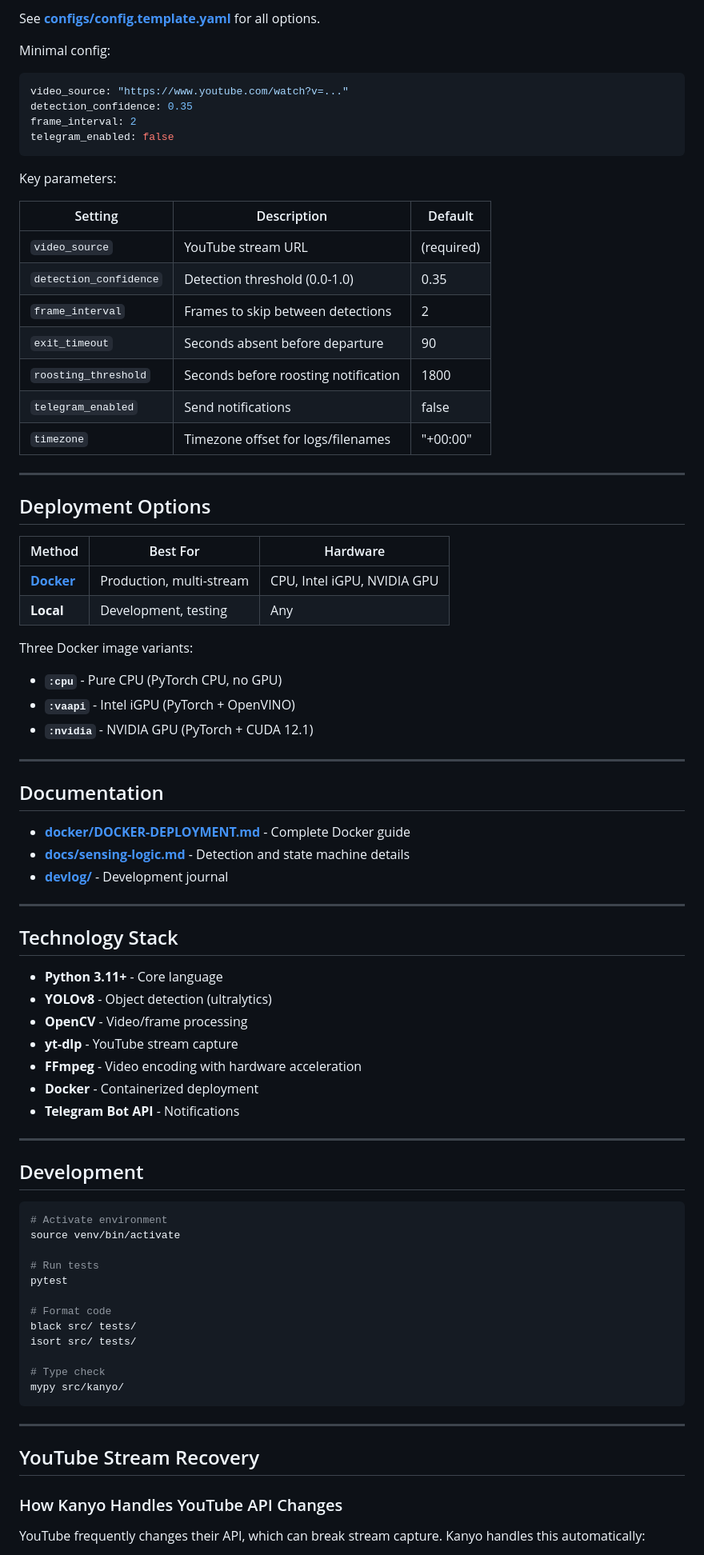
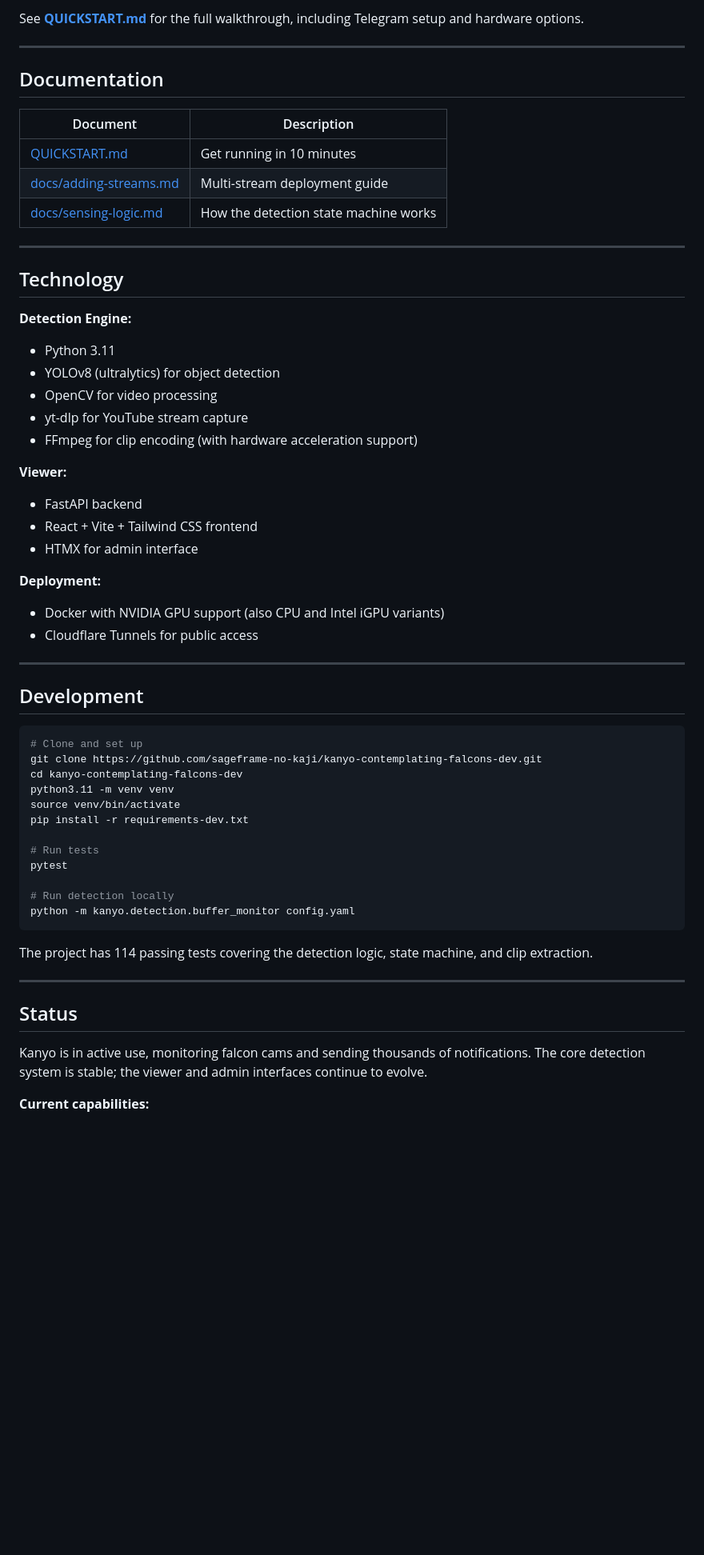
Before and after one commit to sageframe-no-kaji/kanyo-contemplating-falcons-dev, a Markdown page: README.md, the part around one of its changes. Shown at 80% size. Drawn GitHub-style; blank space fills up the shorter version.

Commit message:
Update README, add Quickstart guide, and add documentation images

````diff
--- a/README.md
+++ b/README.md
@@ -131,83 +72,64 @@ ROOSTING triggers a notification but uses the same exit timeout as VISITING.
-See **[configs/config.template.yaml](configs/config.template.yaml)** for all options.
-
-Minimal config:
-```yaml
-video_source: "https://www.youtube.com/watch?v=..."
-detection_confidence: 0.35
-frame_interval: 2
-telegram_enabled: false
-```
-
-Key parameters:
-
-| Setting | Description | Default |
-|---------|-------------|---------|
-| `video_source` | YouTube stream URL | (required) |
-| `detection_confidence` | Detection threshold (0.0-1.0) | 0.35 |
-| `frame_interval` | Frames to skip between detections | 2 |
-| `exit_timeout` | Seconds absent before departure | 90 |
-| `roosting_threshold` | Seconds before roosting notification | 1800 |
-| `telegram_enabled` | Send notifications | false |
-| `timezone` | Timezone offset for logs/filenames | "+00:00" |
-
----
-
-## Deployment Options
-
-| Method | Best For | Hardware |
-|--------|----------|----------|
-| **[Docker](docker/DOCKER-DEPLOYMENT.md)** | Production, multi-stream | CPU, Intel iGPU, NVIDIA GPU |
-| **Local** | Development, testing | Any |
-
-Three Docker image variants:
-- **`:cpu`** - Pure CPU (PyTorch CPU, no GPU)
-- **`:vaapi`** - Intel iGPU (PyTorch + OpenVINO)
-- **`:nvidia`** - NVIDIA GPU (PyTorch + CUDA 12.1)
+See **[QUICKSTART.md](QUICKSTART.md)** for the full walkthrough, including Telegram setup and hardware options.
 
 ---
 
 ## Documentation
 
-- **[docker/DOCKER-DEPLOYMENT.md](docker/DOCKER-DEPLOYMENT.md)** - Complete Docker guide
-- **[docs/sensing-logic.md](docs/sensing-logic.md)** - Detection and state machine details
-- **[devlog/](devlog/)** - Development journal
+| Document                                         | Description                           |
+| ------------------------------------------------ | ------------------------------------- |
+| [QUICKSTART.md](QUICKSTART.md)                   | Get running in 10 minutes             |
+| [docs/adding-streams.md](docs/adding-streams.md) | Multi-stream deployment guide         |
+| [docs/sensing-logic.md](docs/sensing-logic.md)   | How the detection state machine works |
 
 ---
 
-## Technology Stack
+## Technology
 
-- **Python 3.11+** - Core language
-- **YOLOv8** - Object detection (ultralytics)
-- **OpenCV** - Video/frame processing
-- **yt-dlp** - YouTube stream capture
-- **FFmpeg** - Video encoding with hardware acceleration
-- **Docker** - Containerized deployment
-- **Telegram Bot API** - Notifications
+**Detection Engine:**
+
+- Python 3.11
+- YOLOv8 (ultralytics) for object detection
+- OpenCV for video processing
+- yt-dlp for YouTube stream capture
+- FFmpeg for clip encoding (with hardware acceleration support)
+
+**Viewer:**
+
+- FastAPI backend
+- React + Vite + Tailwind CSS frontend
+- HTMX for admin interface
+
+**Deployment:**
+
+- Docker with NVIDIA GPU support (also CPU and Intel iGPU variants)
+- Cloudflare Tunnels for public access
 
 ---
 
 ## Development
 
 ```bash
-# Activate environment
+# Clone and set up
+git clone https://github.com/sageframe-no-kaji/kanyo-contemplating-falcons-dev.git
+cd kanyo-contemplating-falcons-dev
+python3.11 -m venv venv
 source venv/bin/activate
+pip install -r requirements-dev.txt
 
 # Run tests
 pytest
 
-# Format code
-black src/ tests/
-isort src/ tests/
+# Run detection locally
+python -m kanyo.detection.buffer_monitor config.yaml
+```
 
-# Type check
-mypy src/kanyo/
-```
+The project has 114 passing tests covering the detection logic, state machine, and clip extraction.
 
 ---
 
-## YouTube Stream Recovery
+## Status
 
-### How Kanyo Handles YouTube API Changes
+Kanyo is in active use, monitoring falcon cams and sending thousands of notifications. The core detection system is stable; the viewer and admin interfaces continue to evolve.
 
-YouTube frequently changes their API, which can break stream capture. Kanyo handles this automatically:
+**Current capabilities:**
 
````
Also changed, not shown: other parts of README.md (+79 -132 lines), Quickstart.md (added, +278 -0 lines), devlog/learning-process.md (renamed from docs/learning-process.md).
